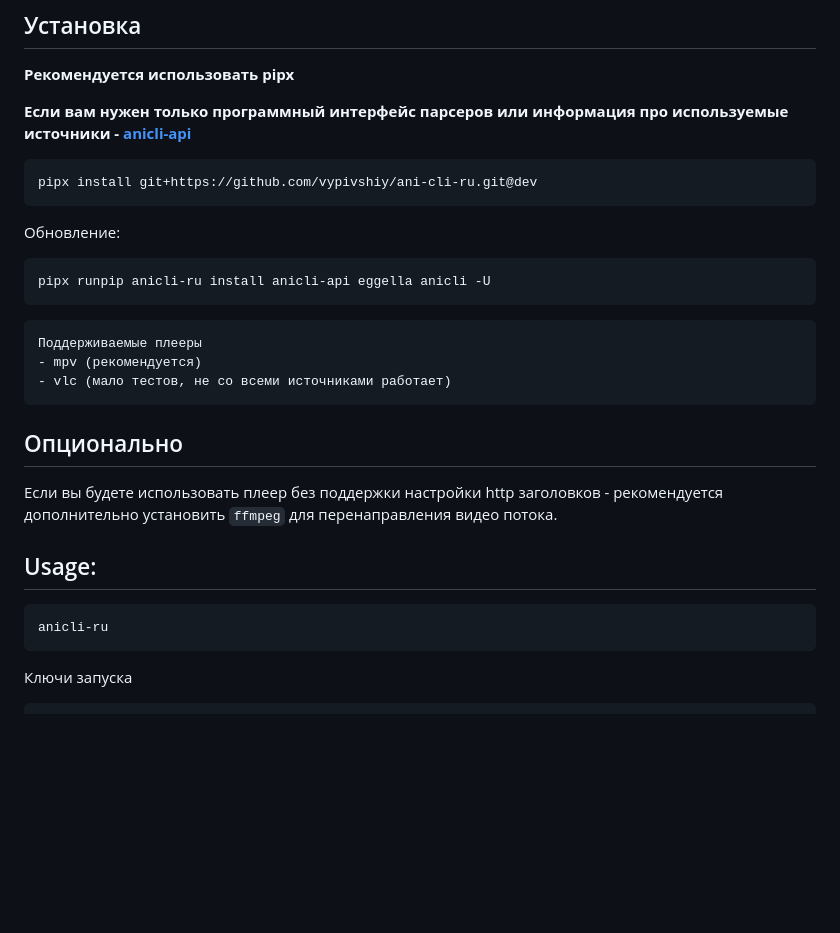
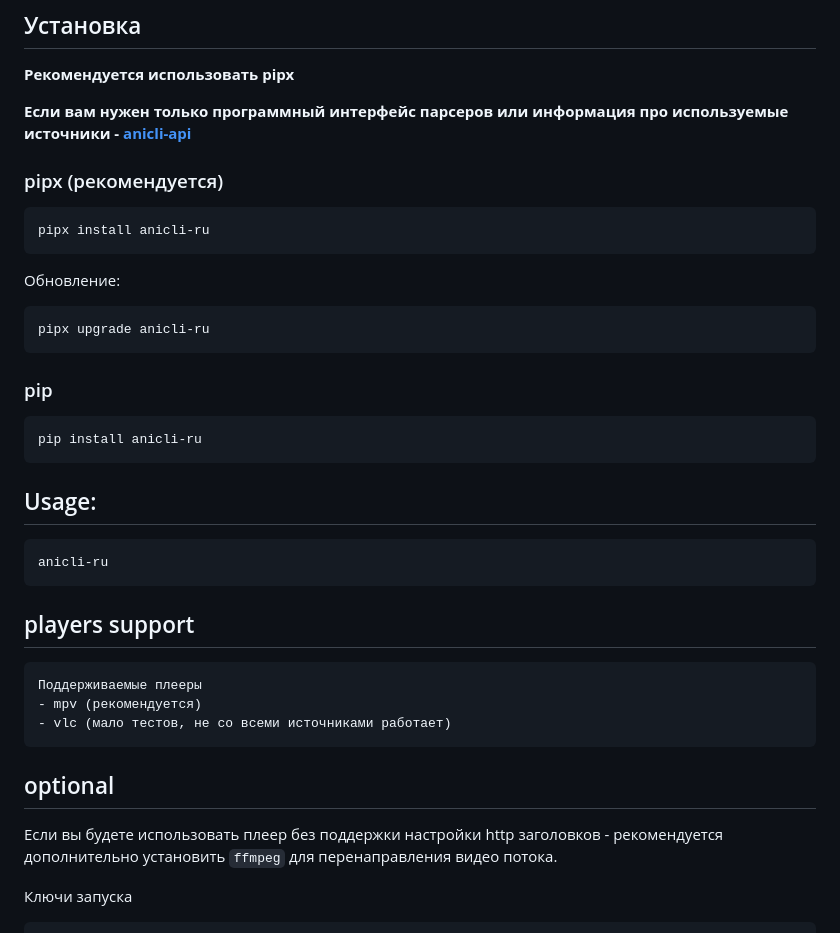
Before and after one commit to vypivshiy/ani-cli-ru, a Markdown page: README.md, the part around the change. GitHub-like rendering; blank space fills up the shorter version.

Commit message:
update install instruction

````diff
--- a/README.md
+++ b/README.md
@@ -14,31 +14,42 @@ https://github.com/vypivshiy/ani-cli-ru/assets/59173419/bf7e78bd-cdd1-4871-a5b3-
 **Если вам нужен только программный интерфейс парсеров или информация про используемые источники -
 [anicli-api](https://github.com/vypivshiy/anicli-api)**
 
+### pipx (рекомендуется)
+
 ```shell
-pipx install git+https://github.com/vypivshiy/ani-cli-ru.git@dev
+pipx install anicli-ru
 ```
 
 Обновление:
 
 ```shell
-pipx runpip anicli-ru install anicli-api eggella anicli -U
+pipx upgrade anicli-ru
 ```
 
+### pip
+
+```shell
+pip install anicli-ru
+```
+
+## Usage:
+```shell
+anicli-ru
+```
+
+
+## players support
 ```shell
 Поддерживаемые плееры
 - mpv (рекомендуется)
 - vlc (мало тестов, не со всеми источниками работает)
 ```
 
-## Опционально
+## optional
 
 Если вы будете использовать плеер без поддержки настройки http заголовков - рекомендуется
 дополнительно установить `ffmpeg` для перенаправления видео потока.
 
-## Usage:
-```shell
-anicli-ru
-```
 
 Ключи запуска
 
````
